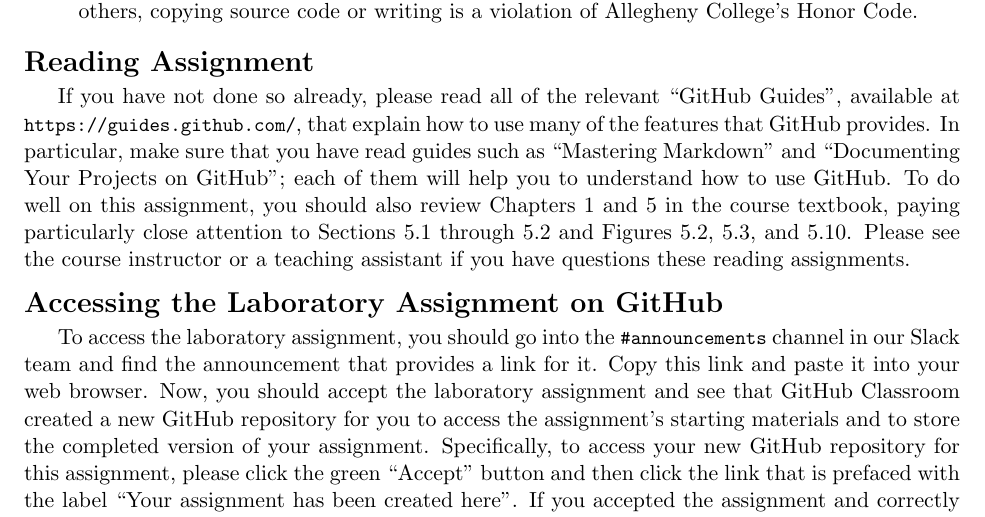
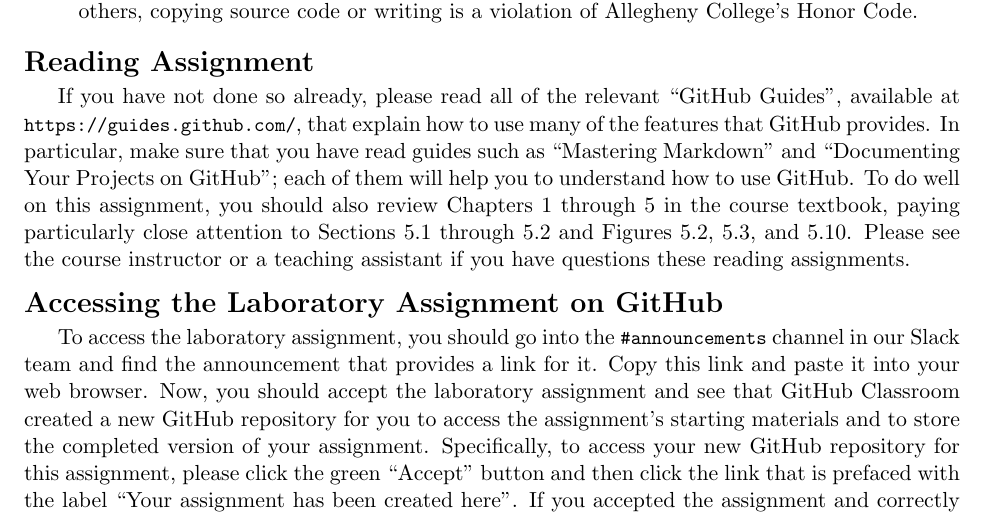
Before and after one commit to Allegheny-Computer-Science-302-S2019/cs302-S2019-sheets, a LaTeX document (lab05/cs302S2019_lab05.tex): part of page 2 of 5, cut so that both start at the same text. Compiled offline with pdfLaTeX.

Commit message:
Fix a writing mistake in the cs302S2019_lab05.

```diff
--- a/lab05/cs302S2019_lab05.tex
+++ b/lab05/cs302S2019_lab05.tex
@@ -179,9 +179,9 @@ Guides'', available at \url{https://guides.github.com/}, that explain how to use
 many of the features that GitHub provides. In particular, make sure that you
 have read guides such as ``Mastering Markdown'' and ``Documenting Your Projects
 on GitHub''; each of them will help you to understand how to use GitHub. To do
-well on this assignment, you should also review Chapters 1 and 5 in the course
-textbook, paying particularly close attention to Sections 5.1 through 5.2 and
-Figures 5.2, 5.3, and 5.10. Please see the course instructor or a teaching
+well on this assignment, you should also review Chapters 1 through 5 in the
+course textbook, paying particularly close attention to Sections 5.1 through 5.2
+and Figures 5.2, 5.3, and 5.10. Please see the course instructor or a teaching
 assistant if you have questions these reading assignments.
 
 \section*{Accessing the Laboratory Assignment on GitHub}
```
